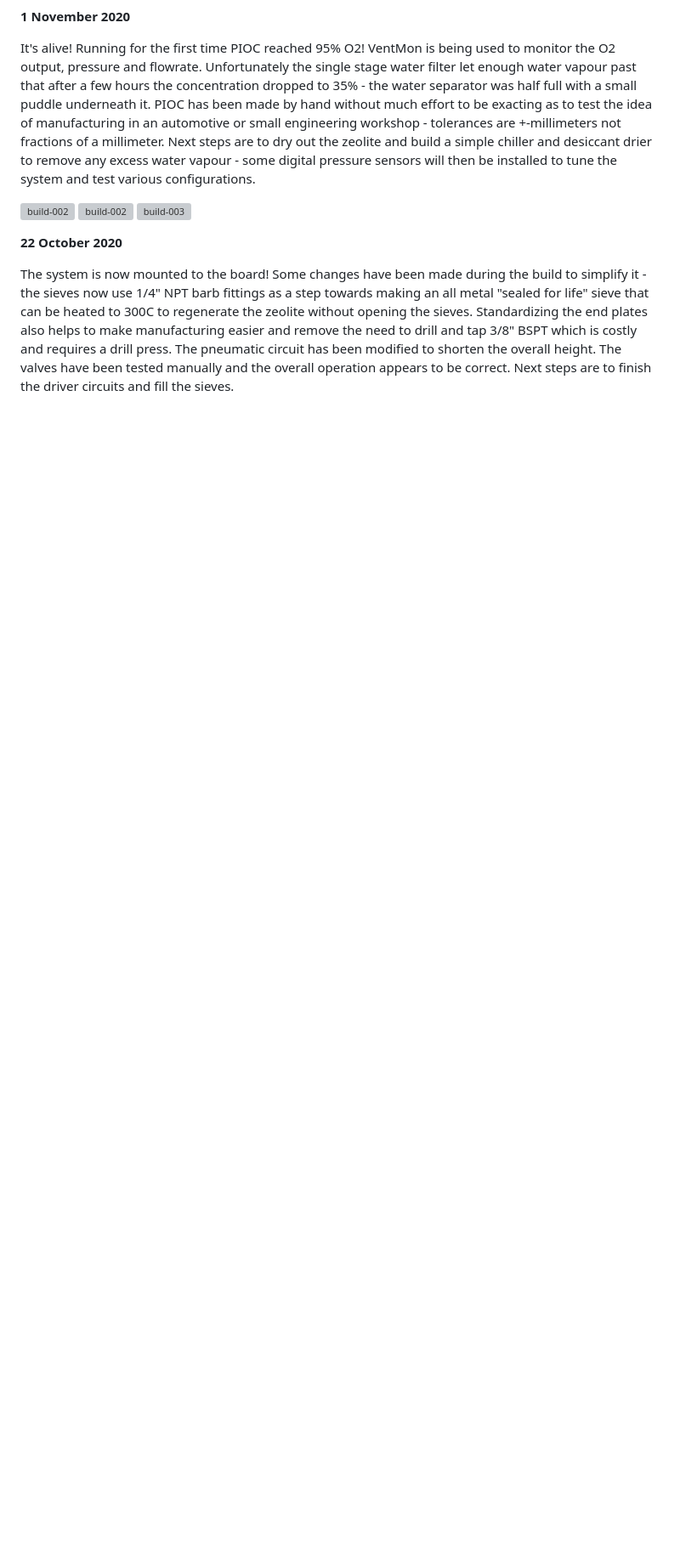
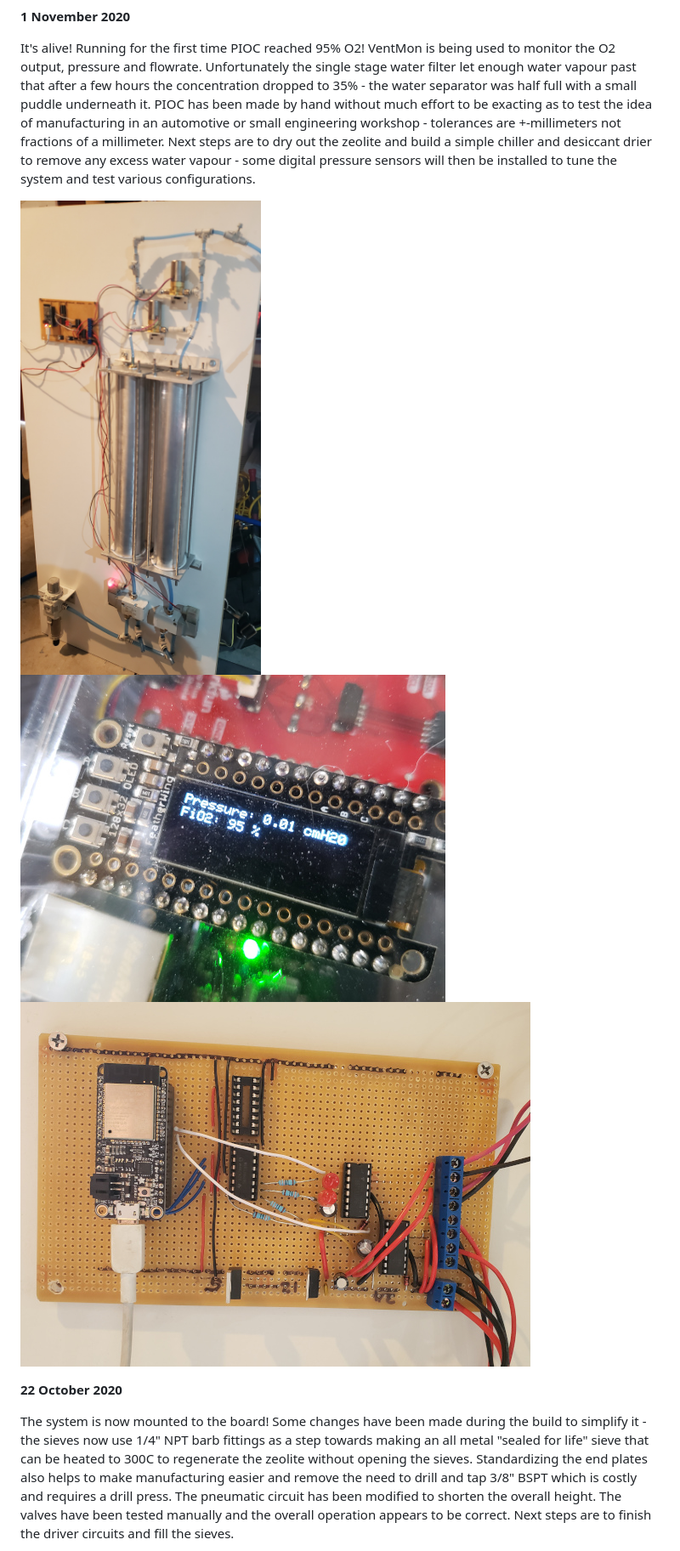
Before and after one commit to PubInv/Ox, a Markdown page: docs/project_notes.md, the part around one of its changes. Shown at 85% size. GitHub-like rendering; blank space fills up the shorter version; grey boxes are pictures that could not be loaded.

```diff
--- a/docs/project_notes.md
+++ b/docs/project_notes.md
@@ -32,9 +32,9 @@ The latest build is shown below:
 
 It's alive! Running for the first time PIOC reached 95% O2! VentMon is being used to monitor the O2 output, pressure and flowrate. Unfortunately the single stage water filter let enough water vapour past that after a few hours the concentration dropped to 35% - the water separator was half full with a small puddle underneath it. PIOC has been made by hand without much effort to be exacting as to test the idea of manufacturing in an automotive or small engineering workshop - tolerances are +-millimeters not fractions of a millimeter. Next steps are to dry out the zeolite and build a simple chiller and desiccant drier to remove any excess water vapour - some digital pressure sensors will then be installed to tune the system and test various configurations.
 
-![build-002](docs/img/pioc_firstrun.jpg)
-![build-002](docs/img/ventmon95o2.jpg)
-![build-003](docs/img/pioc_circuit.jpg)
+![build-002](/docs/img/pioc_firstrun.jpg)
+![build-002](/docs/img/ventmon95o2.jpg)
+![build-003](/docs/img/pioc_circuit.jpg)
 
 **22 October 2020**
 
```
Also changed, not shown: other parts of docs/project_notes.md (+5 -5 lines).
